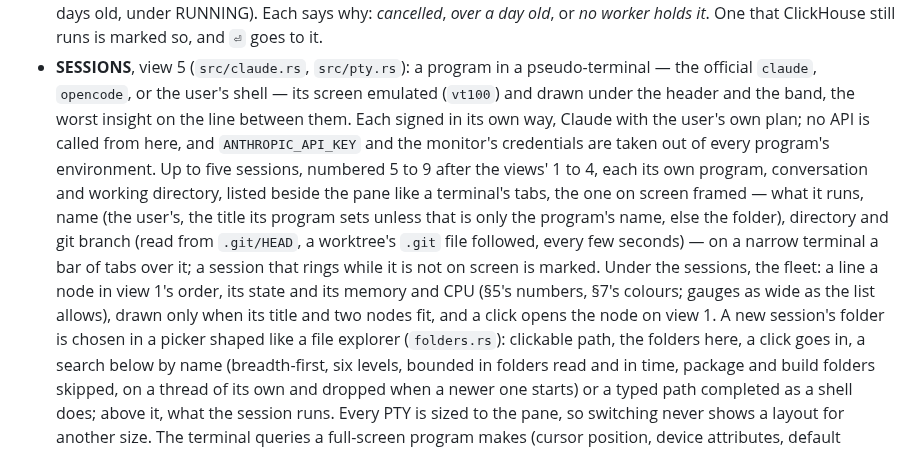
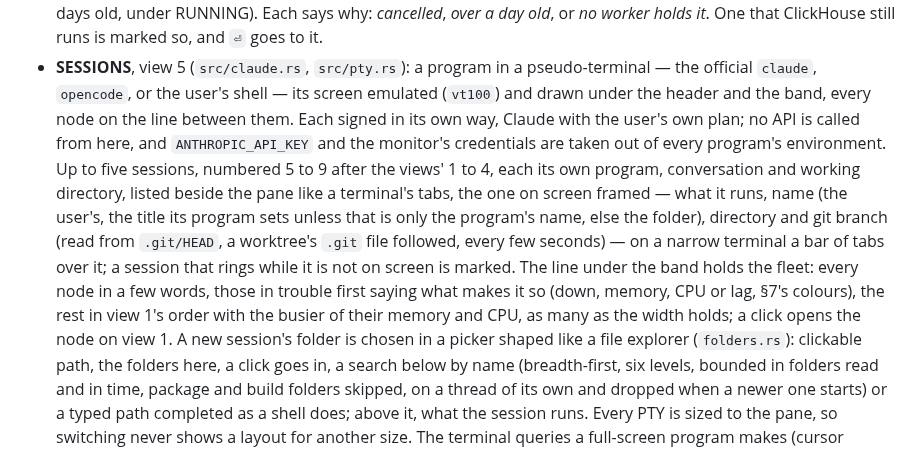
Before and after one commit to abduldjafar/cobserve, a Markdown page: DESIGN.md, the part around the change. GitHub-like rendering.

```diff
--- a/DESIGN.md
+++ b/DESIGN.md
@@ -683,7 +683,7 @@ or from a slope over the last minutes of it.
   marked so, and `⏎` goes to it.
 - **SESSIONS**, view 5 (`src/claude.rs`, `src/pty.rs`): a program in a pseudo-terminal — the
   official `claude`, `opencode`, or the user's shell — its screen emulated (`vt100`) and drawn
-  under the header and the band, the worst insight on the line between them. Each signed in
+  under the header and the band, every node on the line between them. Each signed in
   its own way, Claude with the user's own plan; no API is called from here, and
   `ANTHROPIC_API_KEY` and the monitor's credentials are taken out of every program's
   environment. Up to five sessions, numbered 5 to 9 after the views' 1 to 4, each its own
@@ -692,9 +692,10 @@ or from a slope over the last minutes of it.
   that is only the program's name, else the folder),
   directory and git branch (read from `.git/HEAD`, a worktree's `.git` file followed, every few
   seconds) — on a narrow terminal a bar of tabs over it; a session that rings while it is not
-  on screen is marked. Under the sessions, the fleet: a line a node in view 1's order, its
-  state and its memory and CPU (§5's numbers, §7's colours; gauges as wide as the list
-  allows), drawn only when its title and two nodes fit, and a click opens the node on view 1. A new session's folder is chosen in a picker shaped like a file
+  on screen is marked. The line under the band holds the fleet: every node in a few words,
+  those in trouble first saying what makes it so (down, memory, CPU or lag, §7's colours),
+  the rest in view 1's order with the busier of their memory and CPU, as many as the width
+  holds; a click opens the node on view 1. A new session's folder is chosen in a picker shaped like a file
   explorer (`folders.rs`): clickable path, the folders here, a click goes in, a search below by
   name (breadth-first, six levels, bounded in folders read and in time, package and build
   folders skipped, on a thread of its own and dropped when a newer one starts) or a typed path
```
Also changed, not shown: README.md (+7 -7 lines), docs/screenshots/160x48-claude-new.png, docs/screenshots/160x48-claude.png, 6 other files.
